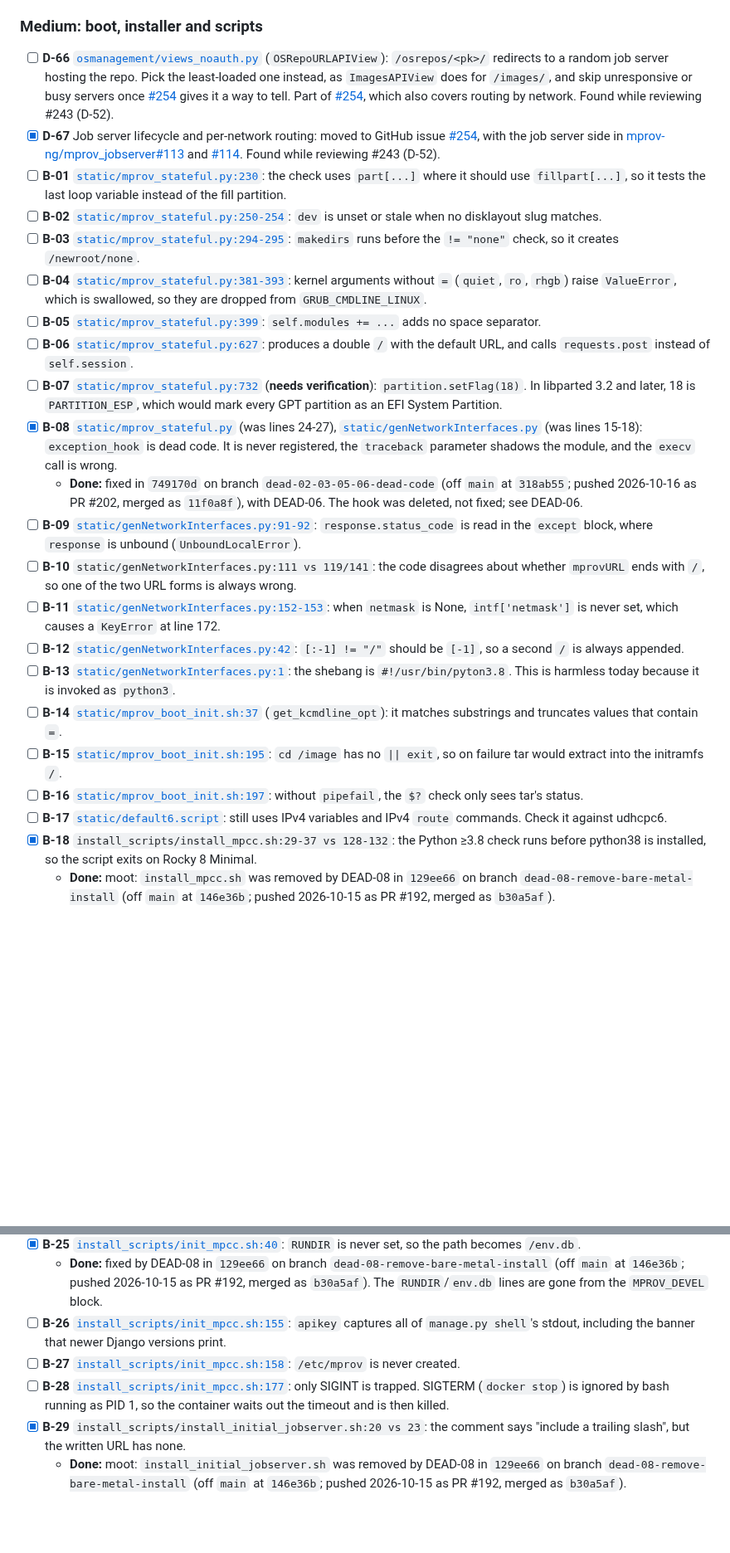
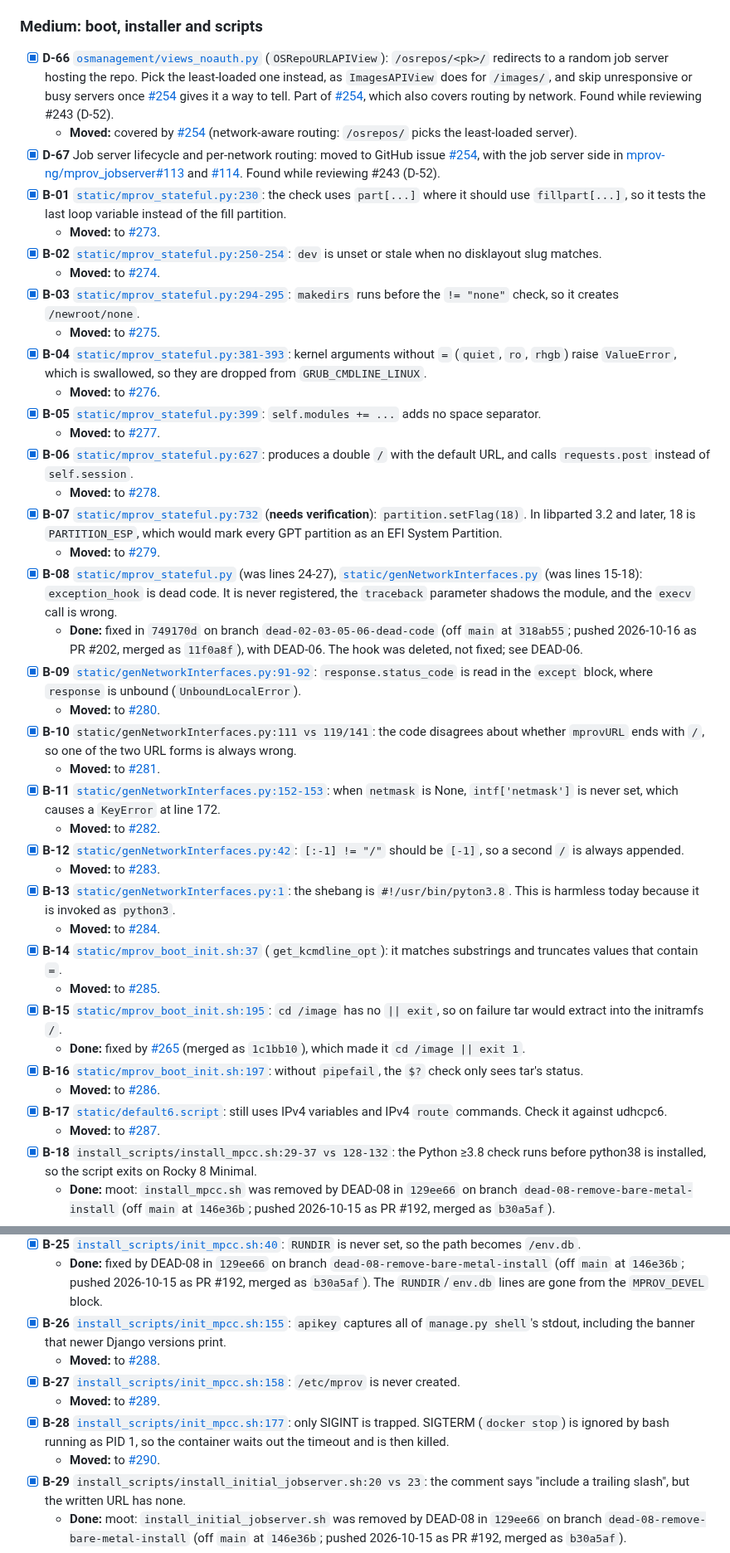
Before and after one commit to mprov-ng/mprov_control_center, a Markdown page: REVIEW-2026-10.md, 2 parts joined by grey strips. Shown at 83% size. GitHub-like rendering; blank space fills up the shorter version.

```diff
--- a/REVIEW-2026-10.md
+++ b/REVIEW-2026-10.md
@@ -305,26 +313,43 @@ H-01 to H-09 and DEAD-08 were cut off `main` at `146e36b` and pushed 2026-10-15.
 
 ### Medium: boot, installer and scripts
 
-- [ ] **D-66** [`osmanagement/views_noauth.py`](osmanagement/views_noauth.py) (`OSRepoURLAPIView`): `/osrepos/<pk>/` redirects to a random job server hosting the repo. Pick the least-loaded one instead, as `ImagesAPIView` does for `/images/`, and skip unresponsive or busy servers once [#254](https://github.com/mprov-ng/mprov_control_center/issues/254) gives it a way to tell. Part of [#254](https://github.com/mprov-ng/mprov_control_center/issues/254), which also covers routing by network. Found while reviewing #243 (D-52).
+- [x] **D-66** [`osmanagement/views_noauth.py`](osmanagement/views_noauth.py) (`OSRepoURLAPIView`): `/osrepos/<pk>/` redirects to a random job server hosting the repo. Pick the least-loaded one instead, as `ImagesAPIView` does for `/images/`, and skip unresponsive or busy servers once [#254](https://github.com/mprov-ng/mprov_control_center/issues/254) gives it a way to tell. Part of [#254](https://github.com/mprov-ng/mprov_control_center/issues/254), which also covers routing by network. Found while reviewing #243 (D-52).
+  - **Moved:** covered by [#254](https://github.com/mprov-ng/mprov_control_center/issues/254) (network-aware routing: `/osrepos/` picks the least-loaded server).
 - [x] **D-67** Job server lifecycle and per-network routing: moved to GitHub issue [#254](https://github.com/mprov-ng/mprov_control_center/issues/254), with the job server side in [mprov-ng/mprov_jobserver#113](https://github.com/mprov-ng/mprov_jobserver/issues/113) and [#114](https://github.com/mprov-ng/mprov_jobserver/issues/114). Found while reviewing #243 (D-52).
-- [ ] **B-01** [`static/mprov_stateful.py:230`](static/mprov_stateful.py#L230): the check uses `part[...]` where it should use `fillpart[...]`, so it tests the last loop variable instead of the fill partition.
-- [ ] **B-02** [`static/mprov_stateful.py:250-254`](static/mprov_stateful.py#L250-L254): `dev` is unset or stale when no disklayout slug matches.
-- [ ] **B-03** [`static/mprov_stateful.py:294-295`](static/mprov_stateful.py#L294-L295): `makedirs` runs before the `!= "none"` check, so it creates `/newroot/none`.
-- [ ] **B-04** [`static/mprov_stateful.py:381-393`](static/mprov_stateful.py#L381-L393): kernel arguments without `=` (`quiet`, `ro`, `rhgb`) raise `ValueError`, which is swallowed, so they are dropped from `GRUB_CMDLINE_LINUX`.
-- [ ] **B-05** [`static/mprov_stateful.py:399`](static/mprov_stateful.py#L399): `self.modules += ...` adds no space separator.
-- [ ] **B-06** [`static/mprov_stateful.py:627`](static/mprov_stateful.py#L627): produces a double `/` with the default URL, and calls `requests.post` instead of `self.session`.
-- [ ] **B-07** [`static/mprov_stateful.py:732`](static/mprov_stateful.py#L732) (**needs verification**): `partition.setFlag(18)`. In libparted 3.2 and later, 18 is `PARTITION_ESP`, which would mark every GPT partition as an EFI System Partition.
+- [x] **B-01** [`static/mprov_stateful.py:230`](static/mprov_stateful.py#L230): the check uses `part[...]` where it should use `fillpart[...]`, so it tests the last loop variable instead of the fill partition.
+  - **Moved:** to [#273](https://github.com/mprov-ng/mprov_control_center/issues/273).
+- [x] **B-02** [`static/mprov_stateful.py:250-254`](static/mprov_stateful.py#L250-L254): `dev` is unset or stale when no disklayout slug matches.
+  - **Moved:** to [#274](https://github.com/mprov-ng/mprov_control_center/issues/274).
+- [x] **B-03** [`static/mprov_stateful.py:294-295`](static/mprov_stateful.py#L294-L295): `makedirs` runs before the `!= "none"` check, so it creates `/newroot/none`.
+  - **Moved:** to [#275](https://github.com/mprov-ng/mprov_control_center/issues/275).
+- [x] **B-04** [`static/mprov_stateful.py:381-393`](static/mprov_stateful.py#L381-L393): kernel arguments without `=` (`quiet`, `ro`, `rhgb`) raise `ValueError`, which is swallowed, so they are dropped from `GRUB_CMDLINE_LINUX`.
+  - **Moved:** to [#276](https://github.com/mprov-ng/mprov_control_center/issues/276).
+- [x] **B-05** [`static/mprov_stateful.py:399`](static/mprov_stateful.py#L399): `self.modules += ...` adds no space separator.
+  - **Moved:** to [#277](https://github.com/mprov-ng/mprov_control_center/issues/277).
+- [x] **B-06** [`static/mprov_stateful.py:627`](static/mprov_stateful.py#L627): produces a double `/` with the default URL, and calls `requests.post` instead of `self.session`.
+  - **Moved:** to [#278](https://github.com/mprov-ng/mprov_control_center/issues/278).
+- [x] **B-07** [`static/mprov_stateful.py:732`](static/mprov_stateful.py#L732) (**needs verification**): `partition.setFlag(18)`. In libparted 3.2 and later, 18 is `PARTITION_ESP`, which would mark every GPT partition as an EFI System Partition.
+  - **Moved:** to [#279](https://github.com/mprov-ng/mprov_control_center/issues/279).
 - [x] **B-08** [`static/mprov_stateful.py`](static/mprov_stateful.py) (was lines 24-27), [`static/genNetworkInterfaces.py`](static/genNetworkInterfaces.py) (was lines 15-18): `exception_hook` is dead code. It is never registered, the `traceback` parameter shadows the module, and the `execv` call is wrong.
   - **Done:** fixed in `749170d` on branch `dead-02-03-05-06-dead-code` (off `main` at `318ab55`; pushed 2026-10-16 as PR #202, merged as `11f0a8f`), with DEAD-06. The hook was deleted, not fixed; see DEAD-06.
-- [ ] **B-09** [`static/genNetworkInterfaces.py:91-92`](static/genNetworkInterfaces.py#L91-L92): `response.status_code` is read in the `except` block, where `response` is unbound (`UnboundLocalError`).
-- [ ] **B-10** `static/genNetworkInterfaces.py:111 vs 119/141`: the code disagrees about whether `mprovURL` ends with `/`, so one of the two URL forms is always wrong.
-- [ ] **B-11** [`static/genNetworkInterfaces.py:152-153`](static/genNetworkInterfaces.py#L152-L153): when `netmask` is None, `intf['netmask']` is never set, which causes a `KeyError` at line 172.
-- [ ] **B-12** [`static/genNetworkInterfaces.py:42`](static/genNetworkInterfaces.py#L42): `[:-1] != "/"` should be `[-1]`, so a second `/` is always appended.
-- [ ] **B-13** [`static/genNetworkInterfaces.py:1`](static/genNetworkInterfaces.py#L1): the shebang is `#!/usr/bin/pyton3.8`. This is harmless today because it is invoked as `python3`.
-- [ ] **B-14** [`static/mprov_boot_init.sh:37`](static/mprov_boot_init.sh#L37) (`get_kcmdline_opt`): it matches substrings and truncates values that contain `=`.
-- [ ] **B-15** [`static/mprov_boot_init.sh:195`](static/mprov_boot_init.sh#L195): `cd /image` has no `|| exit`, so on failure tar would extract into the initramfs `/`.
-- [ ] **B-16** [`static/mprov_boot_init.sh:197`](static/mprov_boot_init.sh#L197): without `pipefail`, the `$?` check only sees tar's status.
-- [ ] **B-17** [`static/default6.script`](static/default6.script): still uses IPv4 variables and IPv4 `route` commands. Check it against udhcpc6.
+- [x] **B-09** [`static/genNetworkInterfaces.py:91-92`](static/genNetworkInterfaces.py#L91-L92): `response.status_code` is read in the `except` block, where `response` is unbound (`UnboundLocalError`).
+  - **Moved:** to [#280](https://github.com/mprov-ng/mprov_control_center/issues/280).
+- [x] **B-10** `static/genNetworkInterfaces.py:111 vs 119/141`: the code disagrees about whether `mprovURL` ends with `/`, so one of the two URL forms is always wrong.
+  - **Moved:** to [#281](https://github.com/mprov-ng/mprov_control_center/issues/281).
+- [x] **B-11** [`static/genNetworkInterfaces.py:152-153`](static/genNetworkInterfaces.py#L152-L153): when `netmask` is None, `intf['netmask']` is never set, which causes a `KeyError` at line 172.
+  - **Moved:** to [#282](https://github.com/mprov-ng/mprov_control_center/issues/282).
+- [x] **B-12** [`static/genNetworkInterfaces.py:42`](static/genNetworkInterfaces.py#L42): `[:-1] != "/"` should be `[-1]`, so a second `/` is always appended.
+  - **Moved:** to [#283](https://github.com/mprov-ng/mprov_control_center/issues/283).
+- [x] **B-13** [`static/genNetworkInterfaces.py:1`](static/genNetworkInterfaces.py#L1): the shebang is `#!/usr/bin/pyton3.8`. This is harmless today because it is invoked as `python3`.
+  - **Moved:** to [#284](https://github.com/mprov-ng/mprov_control_center/issues/284).
+- [x] **B-14** [`static/mprov_boot_init.sh:37`](static/mprov_boot_init.sh#L37) (`get_kcmdline_opt`): it matches substrings and truncates values that contain `=`.
+  - **Moved:** to [#285](https://github.com/mprov-ng/mprov_control_center/issues/285).
+- [x] **B-15** [`static/mprov_boot_init.sh:195`](static/mprov_boot_init.sh#L195): `cd /image` has no `|| exit`, so on failure tar would extract into the initramfs `/`.
+  - **Done:** fixed by [#265](https://github.com/mprov-ng/mprov_control_center/pull/265) (merged as `1c1bb10`), which made it `cd /image || exit 1`.
+- [x] **B-16** [`static/mprov_boot_init.sh:197`](static/mprov_boot_init.sh#L197): without `pipefail`, the `$?` check only sees tar's status.
+  - **Moved:** to [#286](https://github.com/mprov-ng/mprov_control_center/issues/286).
+- [x] **B-17** [`static/default6.script`](static/default6.script): still uses IPv4 variables and IPv4 `route` commands. Check it against udhcpc6.
+  - **Moved:** to [#287](https://github.com/mprov-ng/mprov_control_center/issues/287).
 - [x] **B-18** `install_scripts/install_mpcc.sh:29-37 vs 128-132`: the Python ≥3.8 check runs before python38 is installed, so the script exits on Rocky 8 Minimal.
   - **Done:** moot: `install_mpcc.sh` was removed by DEAD-08 in `129ee66` on branch `dead-08-remove-bare-metal-install` (off `main` at `146e36b`; pushed 2026-10-15 as PR #192, merged as `b30a5af`).
 - [x] **B-19** `install_scripts/install_mpcc.sh:88-91`: using `-d` with `-m`/`-p` leaves `DB_NAME` empty, so `create database ;` fails.
@@ -341,9 +366,12 @@ H-01 to H-09 and DEAD-08 were cut off `main` at `146e36b` and pushed 2026-10-15.
   - **Done:** moot: `install_mpcc.sh` was removed by DEAD-08 in `129ee66` on branch `dead-08-remove-bare-metal-install` (off `main` at `146e36b`; pushed 2026-10-15 as PR #192, merged as `b30a5af`).
 - [x] **B-25** [`install_scripts/init_mpcc.sh:40`](install_scripts/init_mpcc.sh#L40): `RUNDIR` is never set, so the path becomes `/env.db`.
   - **Done:** fixed by DEAD-08 in `129ee66` on branch `dead-08-remove-bare-metal-install` (off `main` at `146e36b`; pushed 2026-10-15 as PR #192, merged as `b30a5af`). The `RUNDIR`/`env.db` lines are gone from the `MPROV_DEVEL` block.
-- [ ] **B-26** [`install_scripts/init_mpcc.sh:155`](install_scripts/init_mpcc.sh#L155): `apikey` captures all of `manage.py shell`'s stdout, including the banner that newer Django versions print.
-- [ ] **B-27** [`install_scripts/init_mpcc.sh:158`](install_scripts/init_mpcc.sh#L158): `/etc/mprov` is never created.
-- [ ] **B-28** [`install_scripts/init_mpcc.sh:177`](install_scripts/init_mpcc.sh#L177): only SIGINT is trapped. SIGTERM (`docker stop`) is ignored by bash running as PID 1, so the container waits out the timeout and is then killed.
+- [x] **B-26** [`install_scripts/init_mpcc.sh:155`](install_scripts/init_mpcc.sh#L155): `apikey` captures all of `manage.py shell`'s stdout, including the banner that newer Django versions print.
+  - **Moved:** to [#288](https://github.com/mprov-ng/mprov_control_center/issues/288).
+- [x] **B-27** [`install_scripts/init_mpcc.sh:158`](install_scripts/init_mpcc.sh#L158): `/etc/mprov` is never created.
+  - **Moved:** to [#289](https://github.com/mprov-ng/mprov_control_center/issues/289).
+- [x] **B-28** [`install_scripts/init_mpcc.sh:177`](install_scripts/init_mpcc.sh#L177): only SIGINT is trapped. SIGTERM (`docker stop`) is ignored by bash running as PID 1, so the container waits out the timeout and is then killed.
+  - **Moved:** to [#290](https://github.com/mprov-ng/mprov_control_center/issues/290).
 - [x] **B-29** `install_scripts/install_initial_jobserver.sh:20 vs 23`: the comment says "include a trailing slash", but the written URL has none.
   - **Done:** moot: `install_initial_jobserver.sh` was removed by DEAD-08 in `129ee66` on branch `dead-08-remove-bare-metal-install` (off `main` at `146e36b`; pushed 2026-10-15 as PR #192, merged as `b30a5af`).
 - [x] **B-30** `install_scripts/create_mprov_share.sh:3`, `install_ansible.sh:3`: `[ "$DISABLE_MPROV_SHARE" ]` is true for any non-empty value, including `=0`. That contradicts [`install_scripts/README.md`](install_scripts/README.md).
```
Also changed, not shown: other parts of REVIEW-2026-10.md (+32 -18 lines).
